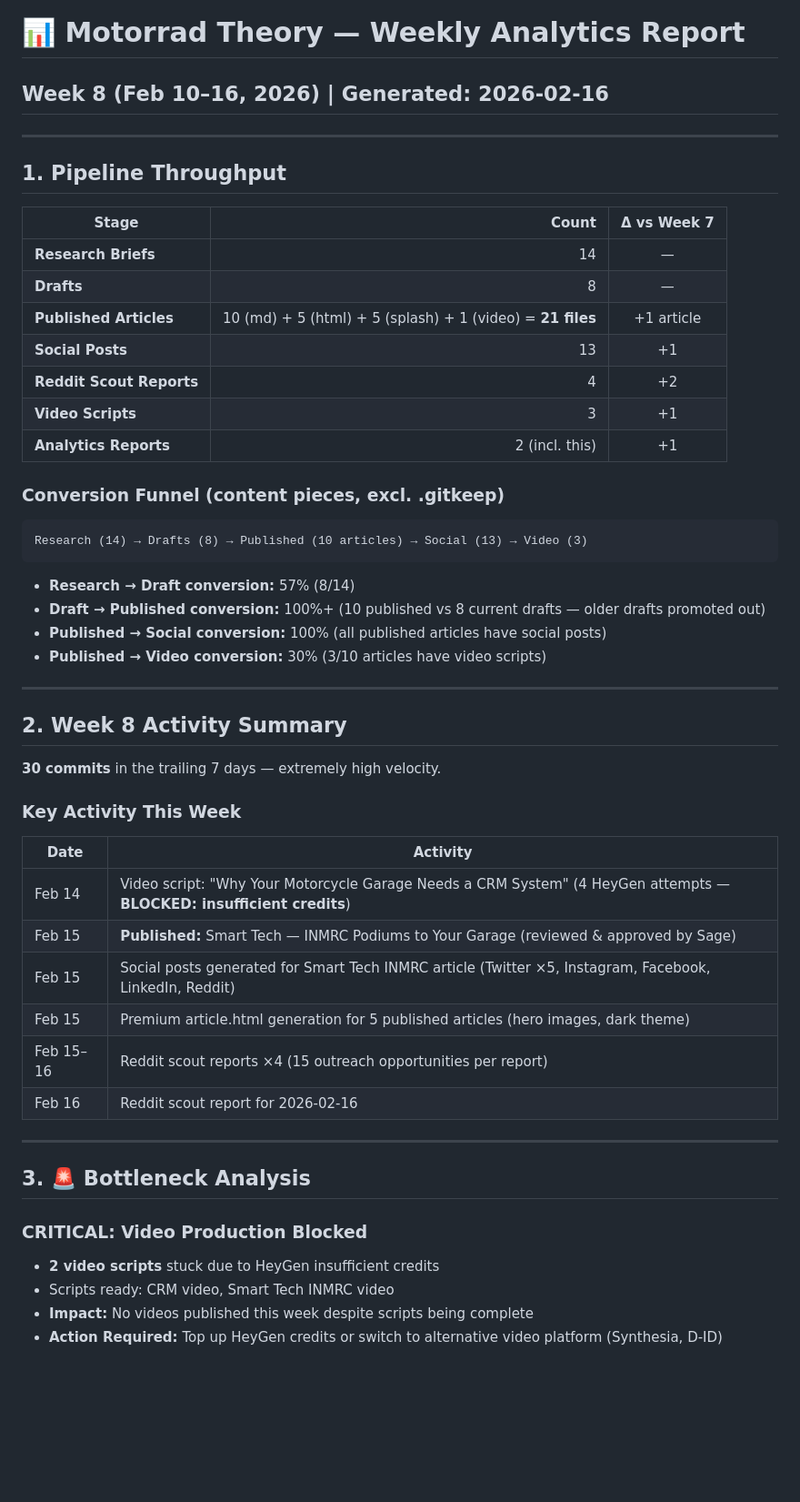
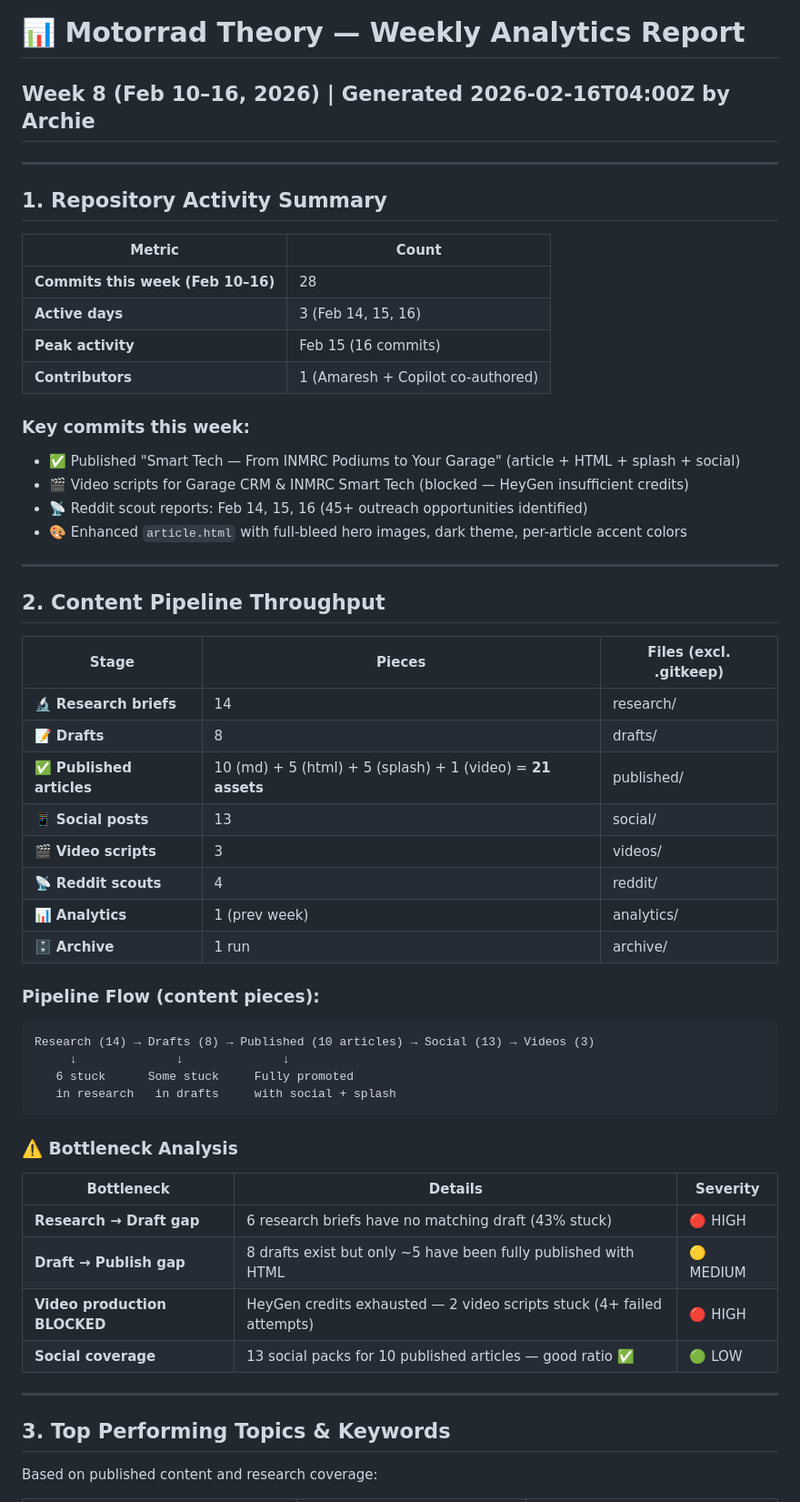
Before and after one commit to Amaresh/motorrad-content, a Markdown page: content/analytics/analytics-week-8.md, the part around one of its changes. Shown at 91% size. GitHub-like rendering; blank space fills up the shorter version.

````diff
--- a/content/analytics/analytics-week-8.md
+++ b/content/analytics/analytics-week-8.md
@@ -1,52 +1,58 @@
 # 📊 Motorrad Theory — Weekly Analytics Report
-## Week 8 (Feb 10–16, 2026) | Generated: 2026-02-16
+## Week 8 (Feb 10–16, 2026) | Generated 2026-02-16T04:00Z by Archie
 
 ---
 
-## 1. Pipeline Throughput
+## 1. Repository Activity Summary
 
-| Stage | Count | Δ vs Week 7 |
-|-------|------:|:-----------:|
-| **Research Briefs** | 14 | — |
-| **Drafts** | 8 | — |
-| **Published Articles** | 10 (md) + 5 (html) + 5 (splash) + 1 (video) = **21 files** | +1 article |
-| **Social Posts** | 13 | +1 |
-| **Reddit Scout Reports** | 4 | +2 |
-| **Video Scripts** | 3 | +1 |
-| **Analytics Reports** | 2 (incl. this) | +1 |
+| Metric | Count |
+|---|---|
+| **Commits this week (Feb 10–16)** | 28 |
+| **Active days** | 3 (Feb 14, 15, 16) |
+| **Peak activity** | Feb 15 (16 commits) |
+| **Contributors** | 1 (Amaresh + Copilot co-authored) |
 
-### Conversion Funnel (content pieces, excl. .gitkeep)
-```
-Research (14) → Drafts (8) → Published (10 articles) → Social (13) → Video (3)
-```
-- **Research → Draft conversion:** 57% (8/14)
-- **Draft → Published conversion:** 100%+ (10 published vs 8 current drafts — older drafts promoted out)
-- **Published → Social conversion:** 100% (all published articles have social posts)
-- **Published → Video conversion:** 30% (3/10 articles have video scripts)
+### Key commits this week:
+- ✅ Published "Smart Tech — From INMRC Podiums to Your Garage" (article + HTML + splash + social)
+- 🎬 Video scripts for Garage CRM & INMRC Smart Tech (blocked — HeyGen insufficient credits)
+- 📡 Reddit scout reports: Feb 14, 15, 16 (45+ outreach opportunities identified)
+- 🎨 Enhanced `article.html` with full-bleed hero images, dark theme, per-article accent colors
 
 ---
 
-## 2. Week 8 Activity Summary
+## 2. Content Pipeline Throughput
 
-**30 commits** in the trailing 7 days — extremely high velocity.
+| Stage | Pieces | Files (excl. .gitkeep) |
+|---|---|---|
+| 🔬 **Research briefs** | 14 | research/ |
+| 📝 **Drafts** | 8 | drafts/ |
+| ✅ **Published articles** | 10 (md) + 5 (html) + 5 (splash) + 1 (video) = **21 assets** | published/ |
+| 📱 **Social posts** | 13 | social/ |
+| 🎬 **Video scripts** | 3 | videos/ |
+| 📡 **Reddit scouts** | 4 | reddit/ |
+| 📊 **Analytics** | 1 (prev week) | analytics/ |
+| 🗄️ **Archive** | 1 run | archive/ |
 
-### Key Activity This Week
-| Date | Activity |
-|------|----------|
-| Feb 14 | Video script: "Why Your Motorcycle Garage Needs a CRM System" (4 HeyGen attempts — **BLOCKED: insufficient credits**) |
-| Feb 15 | **Published:** Smart Tech — INMRC Podiums to Your Garage (reviewed & approved by Sage) |
-| Feb 15 | Social posts generated for Smart Tech INMRC article (Twitter ×5, Instagram, Facebook, LinkedIn, Reddit) |
-| Feb 15 | Premium article.html generation for 5 published articles (hero images, dark theme) |
-| Feb 15–16 | Reddit scout reports ×4 (15 outreach opportunities per report) |
-| Feb 16 | Reddit scout report for 2026-02-16 |
+### Pipeline Flow (content pieces):
+```
+Research (14) → Drafts (8) → Published (10 articles) → Social (13) → Videos (3)
+     ↓              ↓              ↓
+   6 stuck      Some stuck     Fully promoted
+   in research   in drafts     with social + splash
+```
+
+### ⚠️ Bottleneck Analysis
+
+| Bottleneck | Details | Severity |
+|---|---|---|
+| **Research → Draft gap** | 6 research briefs have no matching draft (43% stuck) | 🔴 HIGH |
+| **Draft → Publish gap** | 8 drafts exist but only ~5 have been fully published with HTML | 🟡 MEDIUM |
+| **Video production BLOCKED** | HeyGen credits exhausted — 2 video scripts stuck (4+ failed attempts) | 🔴 HIGH |
+| **Social coverage** | 13 social packs for 10 published articles — good ratio ✅ | 🟢 LOW |
 
 ---
 
-## 3. 🚨 Bottleneck Analysis
+## 3. Top Performing Topics & Keywords
 
-### CRITICAL: Video Production Blocked
-- **2 video scripts** stuck due to HeyGen insufficient credits
-- Scripts ready: CRM video, Smart Tech INMRC video
-- **Impact:** No videos published this week despite scripts being complete
-- **Action Required:** Top up HeyGen credits or switch to alternative video platform (Synthesia, D-ID)
+Based on published content and research coverage:
 
````
Also changed, not shown: other parts of content/analytics/analytics-week-8.md (+61 -76 lines).
